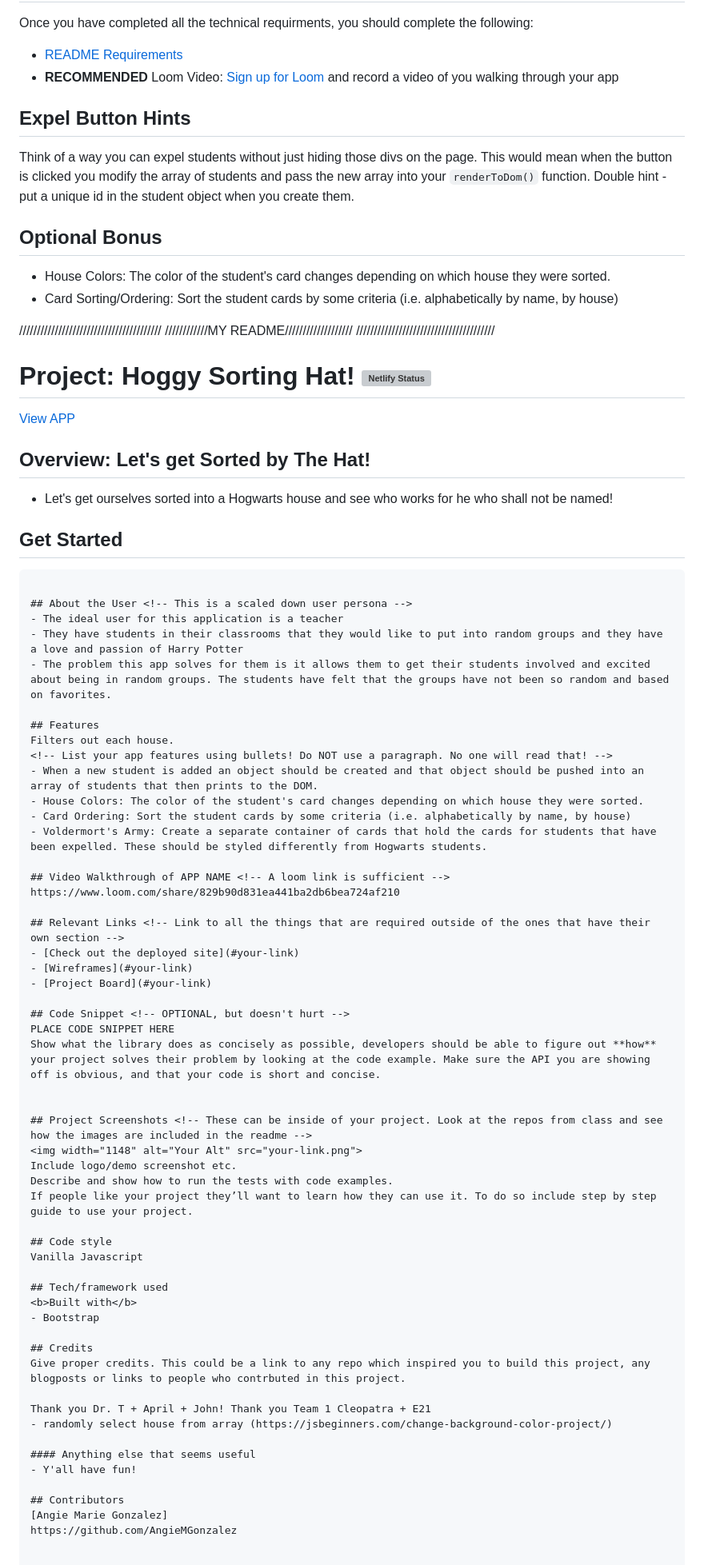
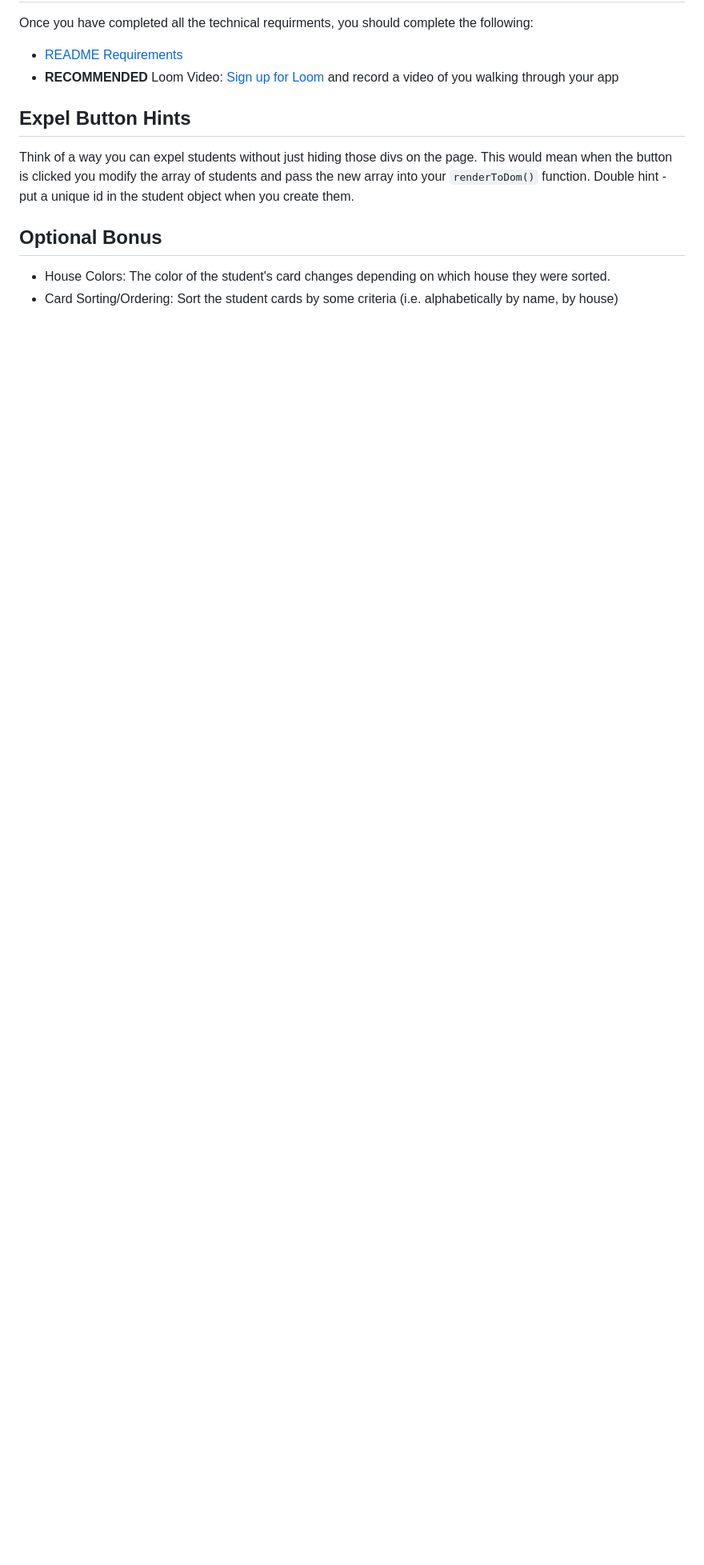
Before and after one commit to gonzalez-aj/INDIVIDUAL-PROJECT-sorting-hat, a Markdown page: README.md, the part around one of its changes. Shown at 80% size. GitHub-like rendering; blank space fills up the shorter version; grey boxes are pictures that could not be loaded.

```diff
--- a/README.md
+++ b/README.md
@@ -54,68 +98,3 @@ Think of a way you can expel students without just hiding those divs on the page
 ## Optional Bonus
 - House Colors: The color of the student's card changes depending on which house they were sorted.
 - Card Sorting/Ordering: Sort the student cards by some criteria (i.e. alphabetically by name, by house)
-
-////////////////////////////////////////
-////////////MY README///////////////////
-///////////////////////////////////////
-# Project: Hoggy Sorting Hat! [![Netlify Status](https://api.netlify.com/api/v1/badges/551a1e4e-e40e-4ab6-8dc1-64902c32c946/deploy-status)](https://app.netlify.com/sites/hoggy-sorting-hat/deploys)
-
-[View APP](https://hoggy-sorting-hat.netlify.app/)
-
-## Overview: Let's get Sorted by The Hat!
-- Let's get ourselves sorted into a Hogwarts house and see who works for he who shall not be named!
-
-## Get Started <!-- OPTIONAL, but doesn't hurt -->
-~~~ git clone git@github.com:drteresavasquez/sorting-hat.git ~~~
-
-## About the User <!-- This is a scaled down user persona -->
-- The ideal user for this application is a teacher
-- They have students in their classrooms that they would like to put into random groups and they have a love and passion of Harry Potter
-- The problem this app solves for them is it allows them to get their students involved and excited about being in random groups. The students have felt that the groups have not been so random and based on favorites.
-
-## Features
-Filters out each house.
-<!-- List your app features using bullets! Do NOT use a paragraph. No one will read that! -->
-- When a new student is added an object should be created and that object should be pushed into an array of students that then prints to the DOM.
-- House Colors: The color of the student's card changes depending on which house they were sorted.
-- Card Ordering: Sort the student cards by some criteria (i.e. alphabetically by name, by house)
-- Voldermort's Army: Create a separate container of cards that hold the cards for students that have been expelled. These should be styled differently from Hogwarts students.
-
-## Video Walkthrough of APP NAME <!-- A loom link is sufficient -->
-https://www.loom.com/share/829b90d831ea441ba2db6bea724af210
-
-## Relevant Links <!-- Link to all the things that are required outside of the ones that have their own section -->
-- [Check out the deployed site](#your-link)
-- [Wireframes](#your-link)
-- [Project Board](#your-link)
-
-## Code Snippet <!-- OPTIONAL, but doesn't hurt -->
-PLACE CODE SNIPPET HERE
-Show what the library does as concisely as possible, developers should be able to figure out **how** your project solves their problem by looking at the code example. Make sure the API you are showing off is obvious, and that your code is short and concise.
-
-
-## Project Screenshots <!-- These can be inside of your project. Look at the repos from class and see how the images are included in the readme -->
-<img width="1148" alt="Your Alt" src="your-link.png">
-Include logo/demo screenshot etc.
-Describe and show how to run the tests with code examples.
-If people like your project they’ll want to learn how they can use it. To do so include step by step guide to use your project.
-
-## Code style
-Vanilla Javascript
-
-## Tech/framework used
-<b>Built with</b>
-- Bootstrap
-
-## Credits
-Give proper credits. This could be a link to any repo which inspired you to build this project, any blogposts or links to people who contrbuted in this project.
-
-Thank you Dr. T + April + John! Thank you Team 1 Cleopatra + E21
-- randomly select house from array (https://jsbeginners.com/change-background-color-project/)
-
-#### Anything else that seems useful
-- Y'all have fun!
-
-## Contributors
-[Angie Marie Gonzalez]
-https://github.com/AngieMGonzalez
```
Also changed, not shown: other parts of README.md (+44 -0 lines).
